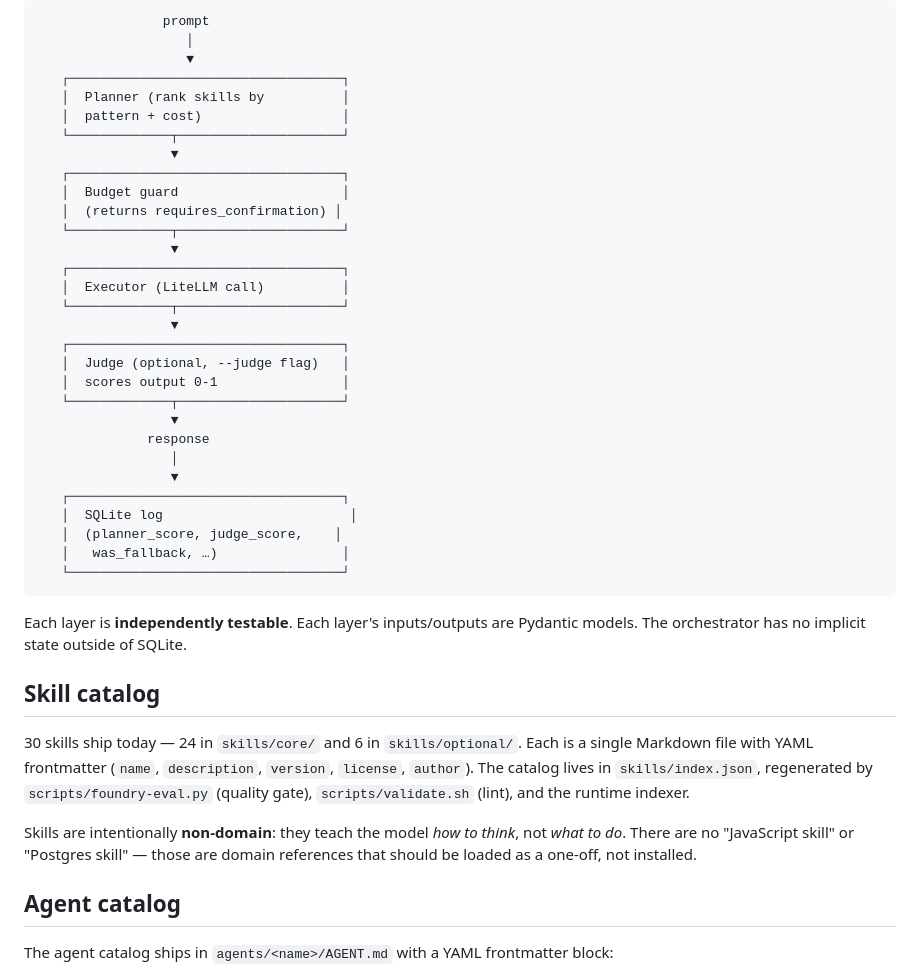
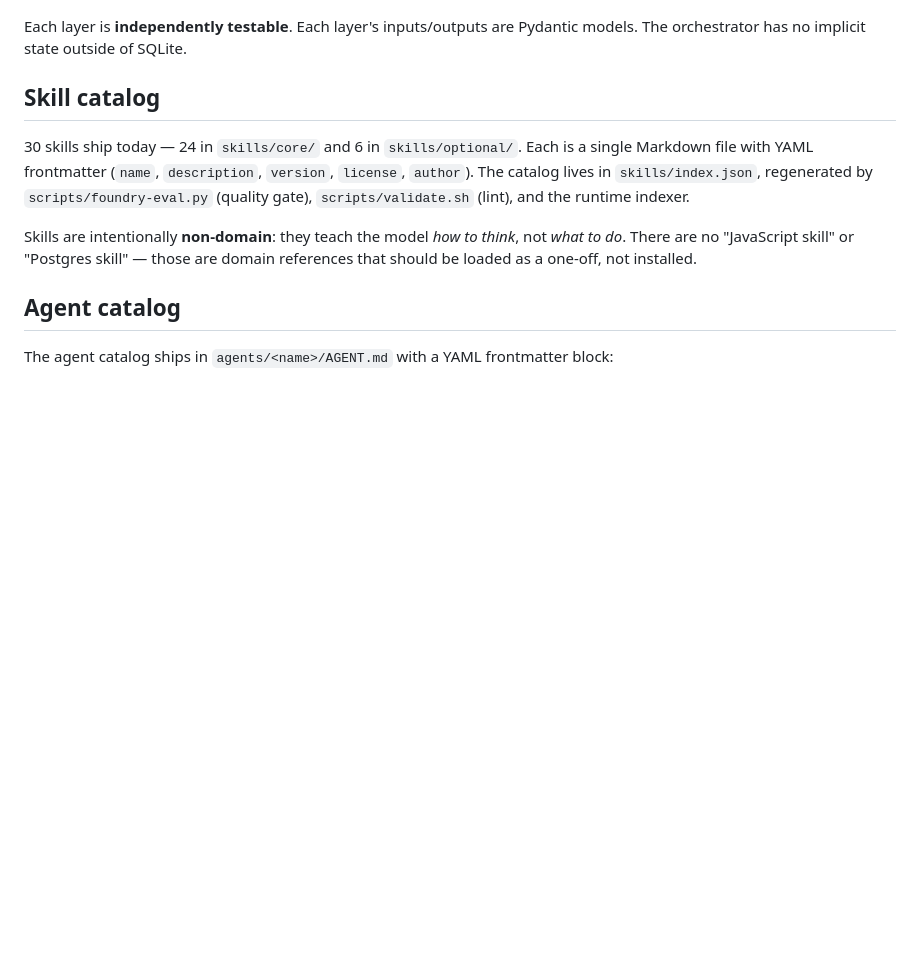
Before and after one commit to youcisla/Agent-Foundry, a Markdown page: docs/architecture.md, the part around one of its changes. Drawn GitHub-style; blank space fills up the shorter version.

````diff
--- a/docs/architecture.md
+++ b/docs/architecture.md
@@ -72,36 +103,4 @@ The v0.1 daemon does the minimum: **plan → execute → return**. v0.2 layers i
 ```
-                prompt
-                   │
-                   ▼
-   ┌───────────────────────────────────┐
-   │  Planner (rank skills by          │
-   │  pattern + cost)                  │
-   └─────────────┬─────────────────────┘
-                 ▼
-   ┌───────────────────────────────────┐
-   │  Budget guard                     │
-   │  (returns requires_confirmation) │
-   └─────────────┬─────────────────────┘
-                 ▼
-   ┌───────────────────────────────────┐
-   │  Executor (LiteLLM call)          │
-   └─────────────┬─────────────────────┘
-                 ▼
-   ┌───────────────────────────────────┐
-   │  Judge (optional, --judge flag)   │
-   │  scores output 0-1                │
-   └─────────────┬─────────────────────┘
-                 ▼
-              response
-                 │
-                 ▼
-   ┌───────────────────────────────────┐
-   │  SQLite log                        │
-   │  (planner_score, judge_score,    │
-   │   was_fallback, …)                │
-   └───────────────────────────────────┘
-```
-
 Each layer is **independently testable**. Each layer's inputs/outputs are Pydantic models. The orchestrator has no implicit state outside of SQLite.
 
 ## Skill catalog
````
Also changed, not shown: other parts of docs/architecture.md (+48 -17 lines).
